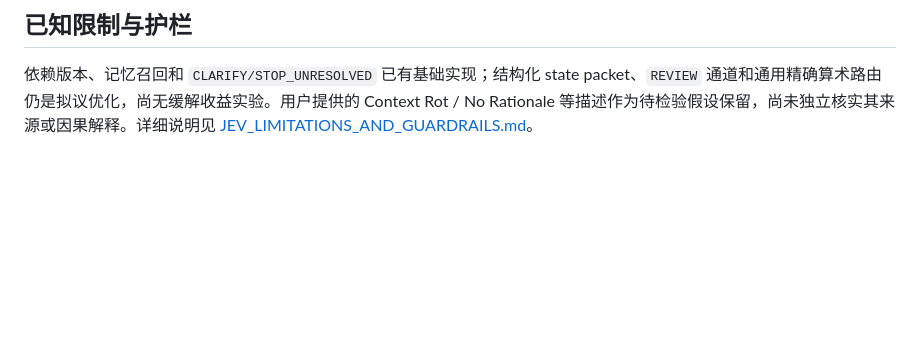
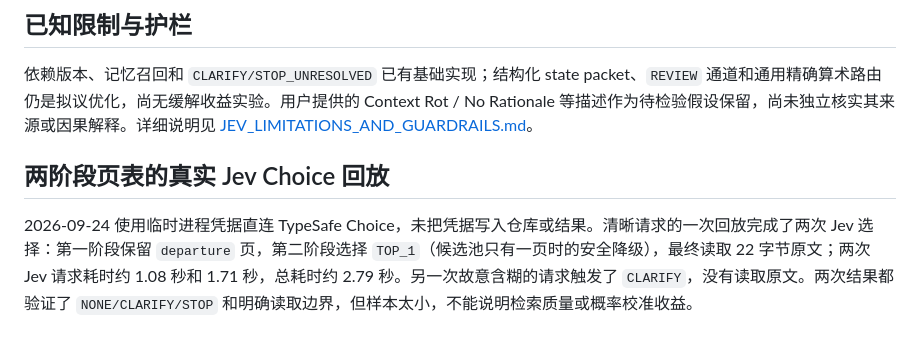
Before and after one commit to 6Mikao9/jev-agent-design-with-topk-logits-choices, a Markdown page: docs/IMPLEMENTATION_RESULTS.zh-CN.md, the part around the change. Drawn GitHub-style; blank space fills up the shorter version.

Commit message:
docs: record live two-stage Jev memory replay

```diff
--- a/docs/IMPLEMENTATION_RESULTS.zh-CN.md
+++ b/docs/IMPLEMENTATION_RESULTS.zh-CN.md
@@ -64,3 +64,7 @@ KV 路径 prefill 为 76.28 ms，decode 为 617.72 ms；两条路径的 top-1
 ## 已知限制与护栏
 
 依赖版本、记忆召回和 `CLARIFY/STOP_UNRESOLVED` 已有基础实现；结构化 state packet、`REVIEW` 通道和通用精确算术路由仍是拟议优化，尚无缓解收益实验。用户提供的 Context Rot / No Rationale 等描述作为待检验假设保留，尚未独立核实其来源或因果解释。详细说明见 [JEV_LIMITATIONS_AND_GUARDRAILS.md](JEV_LIMITATIONS_AND_GUARDRAILS.md)。
+
+## 两阶段页表的真实 Jev Choice 回放
+
+2026-09-24 使用临时进程凭据直连 TypeSafe Choice，未把凭据写入仓库或结果。清晰请求的一次回放完成了两次 Jev 选择：第一阶段保留 `departure` 页，第二阶段选择 `TOP_1`（候选池只有一页时的安全降级），最终读取 22 字节原文；两次 Jev 请求耗时约 1.08 秒和 1.71 秒，总耗时约 2.79 秒。另一次故意含糊的请求触发了 `CLARIFY`，没有读取原文。两次结果都验证了 `NONE/CLARIFY/STOP` 和明确读取边界，但样本太小，不能说明检索质量或概率校准收益。
```
